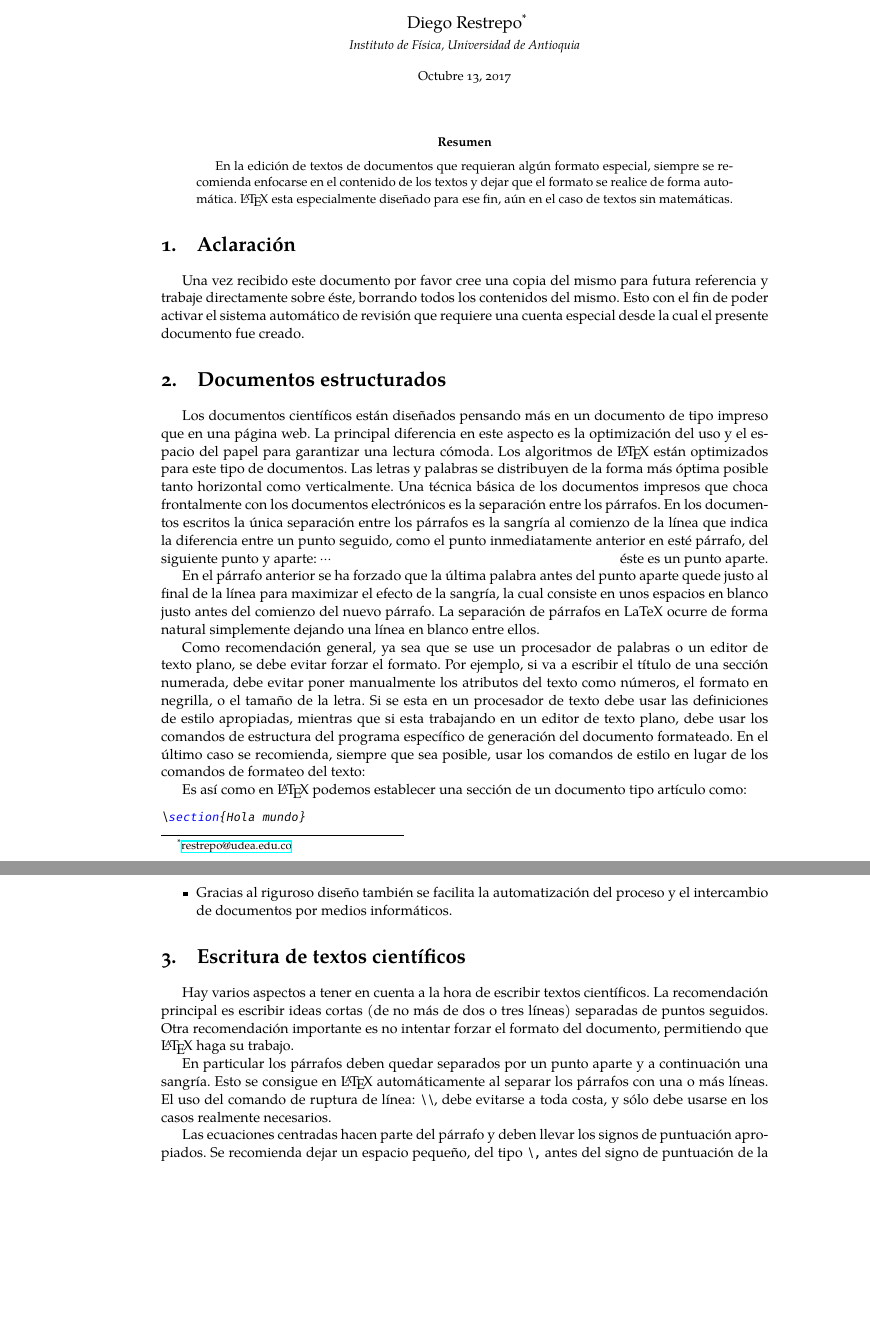
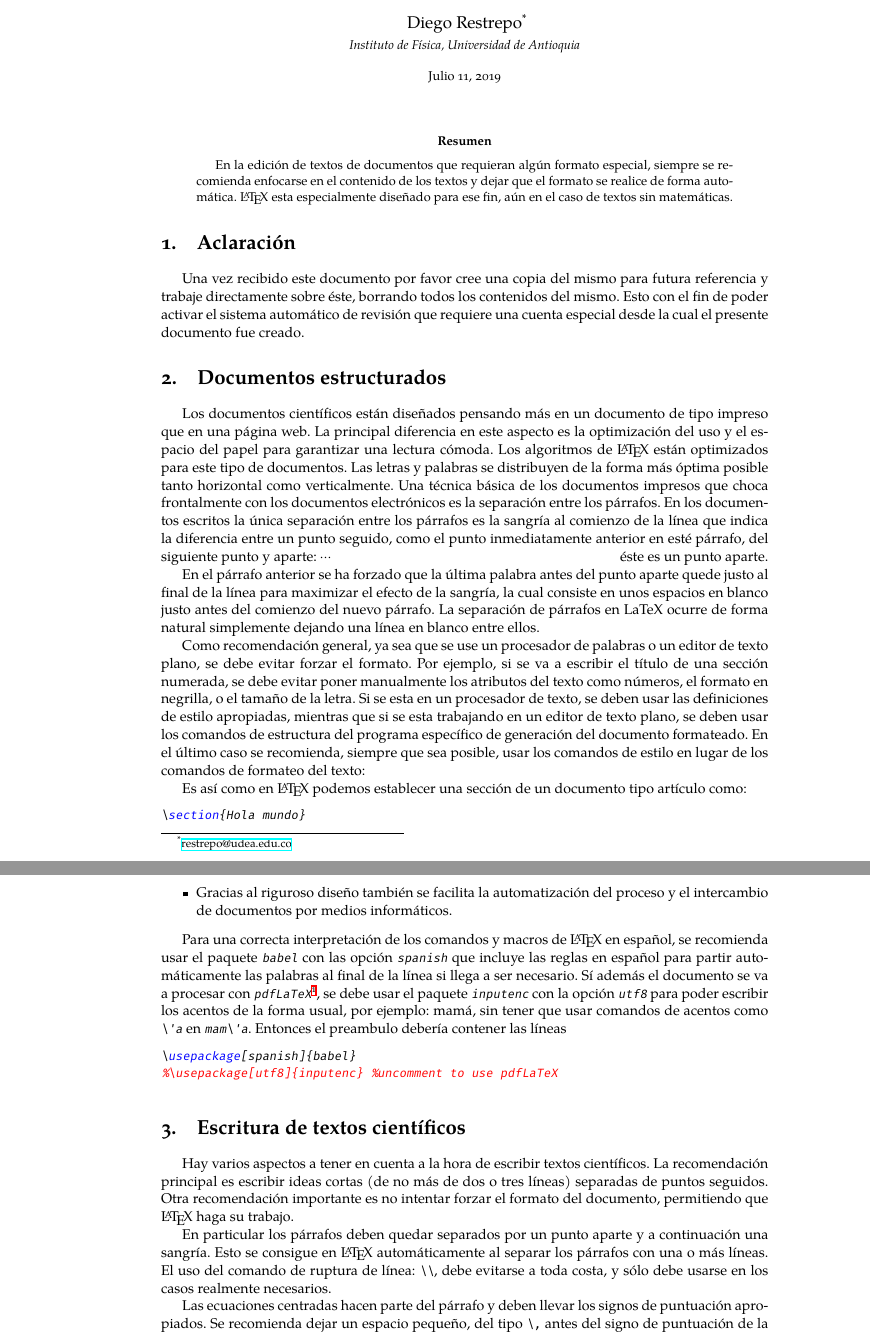
Before and after one commit to restrepo/Plantilla-Trabajos-Estudiantes, a LaTeX paper (main.tex, which reads analysis_orax.sty): two parts of pages 1 and 2 of 5, joined at a grey line, cut so that both start at the same text, the shorter picture padded with empty space. Compiled offline with XeLaTeX; a missing font is replaced by an installed copy or a similar font.

Commit message:
Updates from Overleaf

```diff
--- a/analysis_orax.sty
+++ b/analysis_orax.sty
@@ -3,7 +3,7 @@
 \RequirePackage{titlesec}
 \RequirePackage{tikz}
 \RequirePackage{xcolor}
-\RequirePackage[left=4cm,right=2.5cm,top=2.5cm,bottom=2cm]{geometry}
+\RequirePackage[left=4cm,right=2.5cm,top=2.5cm,bottom=2.2cm]{geometry}
 \RequirePackage{fancyhdr}
 
 % ********************************************************************
--- a/main.tex
+++ b/main.tex
@@ -17,7 +17,7 @@
 \author{Diego Restrepo\footnote{\href{mailto:restrepo@udea.edu.co}{restrepo@udea.edu.co}}\\
 \textit{\small  Instituto de Física, Universidad de Antioquia}
 }
-\date{\small Octubre 13, 2017}
+\date{\small Julio 11, 2019}
 \begin{document}
 \lstset{language=[LaTeX]TeX
 %,showspaces=false
@@ -50,7 +50,7 @@ Los documentos científicos están diseñados pensando más en un documento de t
 
 En el párrafo anterior se ha forzado que la última palabra antes del punto aparte quede justo al final de la línea para maximizar el efecto de la sangría, la  cual consiste en unos espacios en blanco justo antes del comienzo del nuevo párrafo. La separación de párrafos en LaTeX ocurre de forma natural simplemente dejando una línea en blanco entre ellos.
 
-Como recomendación general, ya sea que se use un procesador de palabras o un editor de texto plano, se debe evitar forzar el formato. Por ejemplo, si va a escribir el título de una sección numerada, debe evitar poner manualmente los atributos del texto como números, el formato en negrilla, o el tamaño de la letra. Si se esta en un procesador de texto debe usar las definiciones de estilo apropiadas, mientras que si esta trabajando en un editor de texto plano, debe usar los comandos de estructura del programa específico de generación del documento formateado. En el último caso se recomienda, siempre que sea posible, usar los comandos de estilo en lugar de los comandos de formateo del texto:
+Como recomendación general, ya sea que se use un procesador de palabras o un editor de texto plano, se debe evitar forzar el formato. Por ejemplo, si se va a escribir el título de una sección numerada, se debe evitar poner manualmente los atributos del texto como números, el formato en negrilla, o el tamaño de la letra. Si se esta en un procesador de texto, se deben usar las definiciones de estilo apropiadas, mientras que si se esta trabajando en un editor de texto plano, se deben usar los comandos de estructura del programa específico de generación del documento formateado. En el último caso se recomienda, siempre que sea posible, usar los comandos de estilo en lugar de los comandos de formateo del texto:
 
 Es así como en \LaTeX{} podemos establecer una sección de un documento tipo artículo como:
 \begin{lstlisting}
@@ -81,6 +81,12 @@ A continuación se establecen algunas de las ventajas de la estructuración de d
   \item   Apoyado por un adecuado sistema de representación, mejora la calidad final de los documentos y unifica el uso de las convenciones de estilo de cada idioma y área de conocimiento.
   \item   Gracias al riguroso diseño también se facilita la automatización del proceso y el intercambio de documentos por medios informáticos.
   \end{itemize}
+
+Para una correcta interpretación de los comandos y macros de \LaTeX{} en español, se recomienda usar el paquete \verb|babel| con las opción \verb|spanish| que incluye las reglas en español para partir automáticamente las palabras al final de la línea si llega a ser necesario. Sí  además el documento se va a procesar con \verb|pdfLaTeX|\footnote{Note que este documento esta configurado para ser procesado con  \texttt{XeLaTeX}}, se debe usar el paquete \verb|inputenc| con la opción \verb|utf8| para poder escribir los acentos de la forma usual, por ejemplo: mamá, sin tener que usar comandos de acentos como \verb|\'a| en \verb|mam\'a|. Entonces el preambulo debería contener las líneas
+\begin{lstlisting}
+\usepackage[spanish]{babel}
+%\usepackage[utf8]{inputenc} %uncomment to use pdfLaTeX
+\end{lstlisting}
 
 \section{Escritura de textos científicos}
 Hay varios aspectos a tener en cuenta a la hora de escribir textos científicos. La recomendación principal es escribir ideas cortas (de no más de dos o tres líneas) separadas de puntos seguidos. Otra recomendación importante es no intentar forzar el formato del documento, permitiendo que \LaTeX\ haga su trabajo.
```
Also changed, not shown: main.tex (4 more changed lines).
